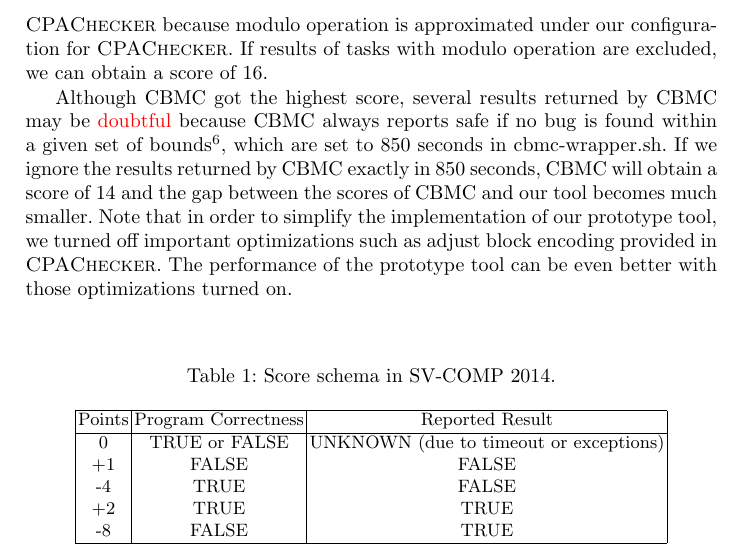
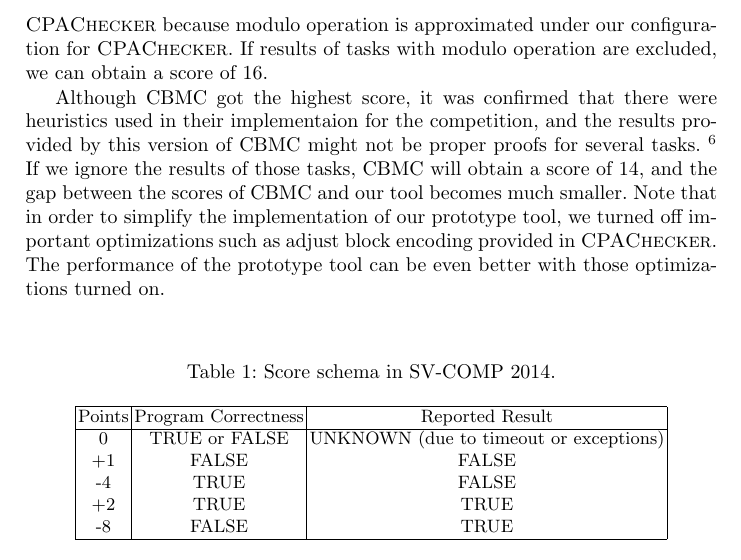
Before and after one commit to fmlab-iis/transformer, a LaTeX paper (draft/draft.tex, which reads draft/experiments.tex): part of page 15 of 17, cut so that both start at the same text. Compiled offline with pdfLaTeX.

Commit message:
Replace doubtful

```diff
--- a/draft/experiments.tex
+++ b/draft/experiments.tex
@@ -59,13 +59,20 @@
 configuration for \textsc{CPAChecker}. If results of tasks with modulo
 operation are excluded, we can obtain a score of 16.
 
-Although CBMC got the highest score, several results returned by CBMC
-may be \todo{doubtful} because CBMC always reports safe if no bug is found
-within a given set of bounds\footnote{This was confirmed in a private
-  communication with the developers of CBMC.}, which are set to 850
-seconds in cbmc-wrapper.sh.
-If we ignore the results returned by CBMC exactly in 850 seconds, CBMC
-will obtain a score of 14 and the gap between the scores of CBMC and
+% Although CBMC got the highest score, several results returned by CBMC
+% may be \todo{doubtful} because CBMC always reports safe if no bug is found
+% within a given set of bounds\footnote{This was confirmed in a private
+% communication with the developers of CBMC.}, which are set to 850
+% seconds in cbmc-wrapper.sh.
+% If we ignore the results returned by CBMC exactly in 850 seconds, CBMC
+
+Although CBMC got the highest score, it was confirmed that there were
+heuristics used in their implementaion for the competition, and the
+results provided by this version of CBMC might not be proper proofs
+for several tasks. \footnote{This was confirmed in a private
+communication with the developers of CBMC.}
+If we ignore the results of those tasks, CBMC
+will obtain a score of 14, and the gap between the scores of CBMC and
 our tool becomes much smaller.
 Note that in order to simplify the implementation of our prototype
 tool, we turned off important optimizations such as adjust block
```
